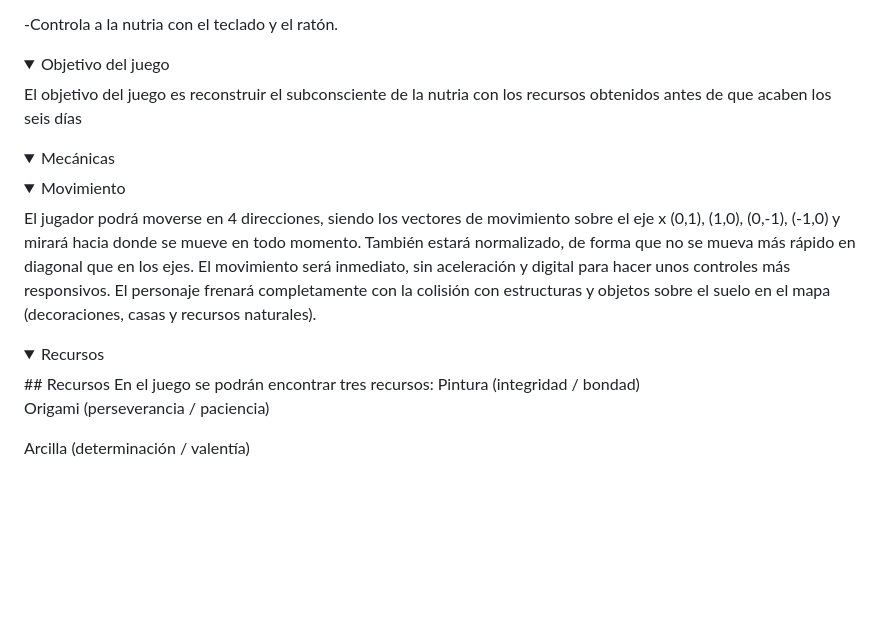
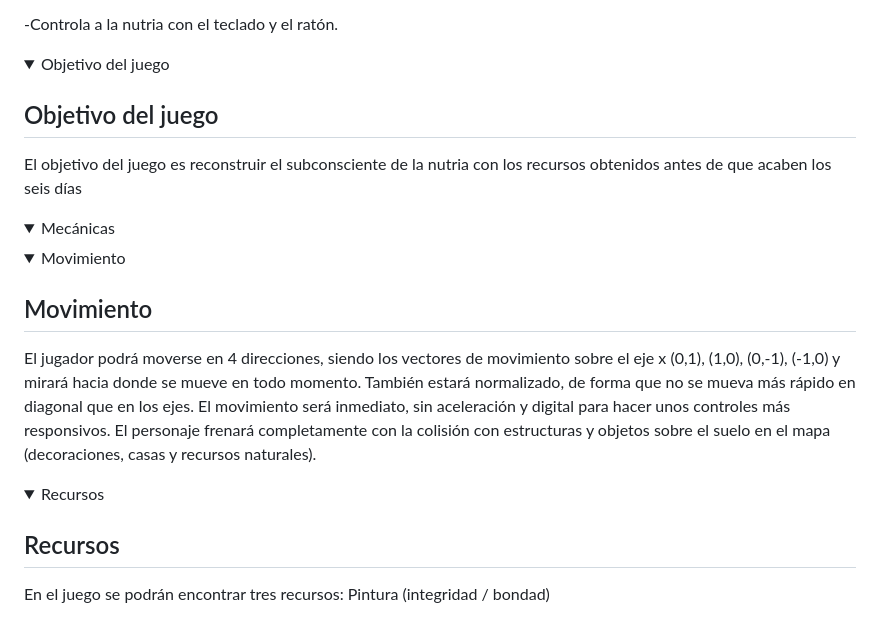
Before and after one commit to ThatCreep2089/Xhurro-Games-2, a Markdown page: README.md, the part around one of its changes. GitHub-like rendering; folded sections open; blank space fills up the shorter version.

```diff
--- a/README.md
+++ b/README.md
@@ -54,17 +54,23 @@ La nutria entra en un proceso de desarrollo personal debido a un trastorno disoc
 </details>
 <details>
     <summary> Objetivo del juego</summary>
-	  El objetivo del juego es reconstruir el subconsciente de la nutria con los recursos obtenidos antes de que acaben los seis días
+
+## Objetivo del juego
+El objetivo del juego es reconstruir el subconsciente de la nutria con los recursos obtenidos antes de que acaben los seis días
+</details>
 </details>
 <details>
 <summary> Mecánicas </summary>
 <details>
 	<summary> Movimiento </summary>
+
+## Movimiento
 El jugador podrá moverse en 4 direcciones, siendo los vectores de movimiento sobre el eje x (0,1), (1,0), (0,-1), (-1,0) y mirará hacia donde se mueve en todo momento. También estará normalizado, de forma que no se mueva más rápido en diagonal que en los ejes. El movimiento será inmediato, sin aceleración y digital para hacer unos controles más responsivos.
 El personaje frenará completamente con la colisión con estructuras y objetos sobre el suelo en el mapa (decoraciones, casas y recursos naturales).
 </details>
 <details>
 	<summary> Recursos </summary>
+
 ## Recursos
 En el juego se podrán encontrar tres recursos:
 Pintura (integridad / bondad)
```
Also changed, not shown: other parts of README.md (+2 -0 lines).
